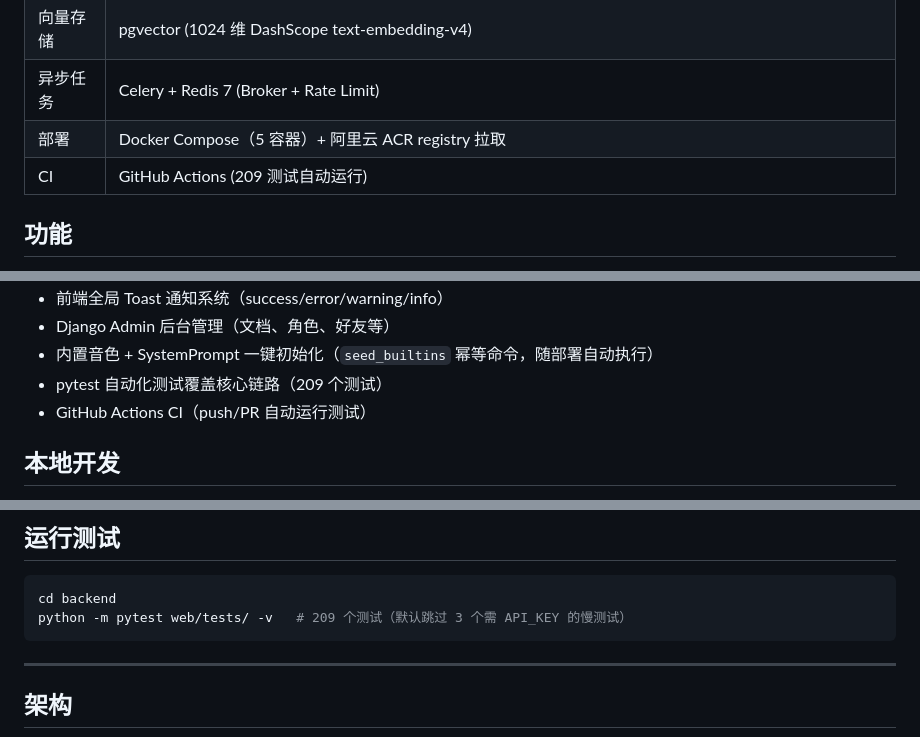
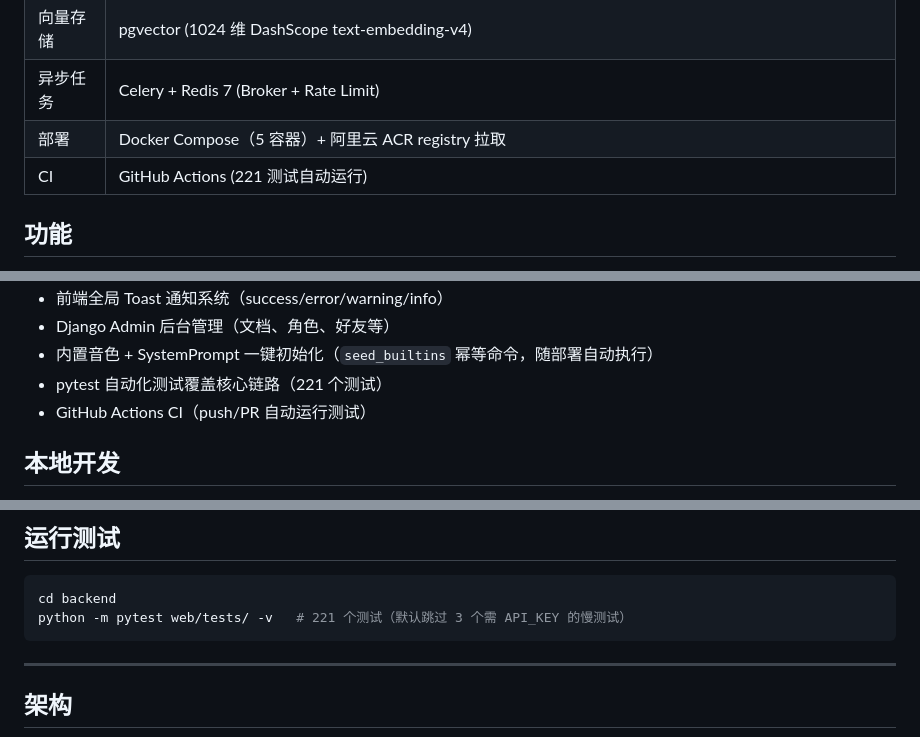
Before and after one commit to 5ME/AiFriends, a Markdown page: README.md, 3 parts joined by grey strips. Drawn GitHub-style.

````diff
--- a/README.md
+++ b/README.md
@@ -14,7 +14,7 @@ AI 虚拟角色聊天平台 — 用户可创建 AI 角色并与之进行文字 +
 | 向量存储 | pgvector (1024 维 DashScope text-embedding-v4) |
 | 异步任务 | Celery + Redis 7 (Broker + Rate Limit) |
 | 部署 | Docker Compose（5 容器）+ 阿里云 ACR registry 拉取 |
-| CI | GitHub Actions (209 测试自动运行) |
+| CI | GitHub Actions (221 测试自动运行) |
 
 ## 功能
 
@@ -33,7 +33,7 @@ AI 虚拟角色聊天平台 — 用户可创建 AI 角色并与之进行文字 +
 - 前端全局 Toast 通知系统（success/error/warning/info）
 - Django Admin 后台管理（文档、角色、好友等）
 - 内置音色 + SystemPrompt 一键初始化（`seed_builtins` 幂等命令，随部署自动执行）
-- pytest 自动化测试覆盖核心链路（209 个测试）
+- pytest 自动化测试覆盖核心链路（221 个测试）
 - GitHub Actions CI（push/PR 自动运行测试）
 
 ## 本地开发
@@ -107,7 +107,7 @@ ACR_IMAGE=<镜像名> ./deploy/build.sh
 
 ```bash
 cd backend
-python -m pytest web/tests/ -v   # 209 个测试（默认跳过 3 个需 API_KEY 的慢测试）
+python -m pytest web/tests/ -v   # 221 个测试（默认跳过 3 个需 API_KEY 的慢测试）
 ```
 
 ---
````
Also changed, not shown: other parts of README.md (+1 -1 lines), AGENTS.md (+2 -2 lines), CLAUDE.md (+3 -3 lines).
